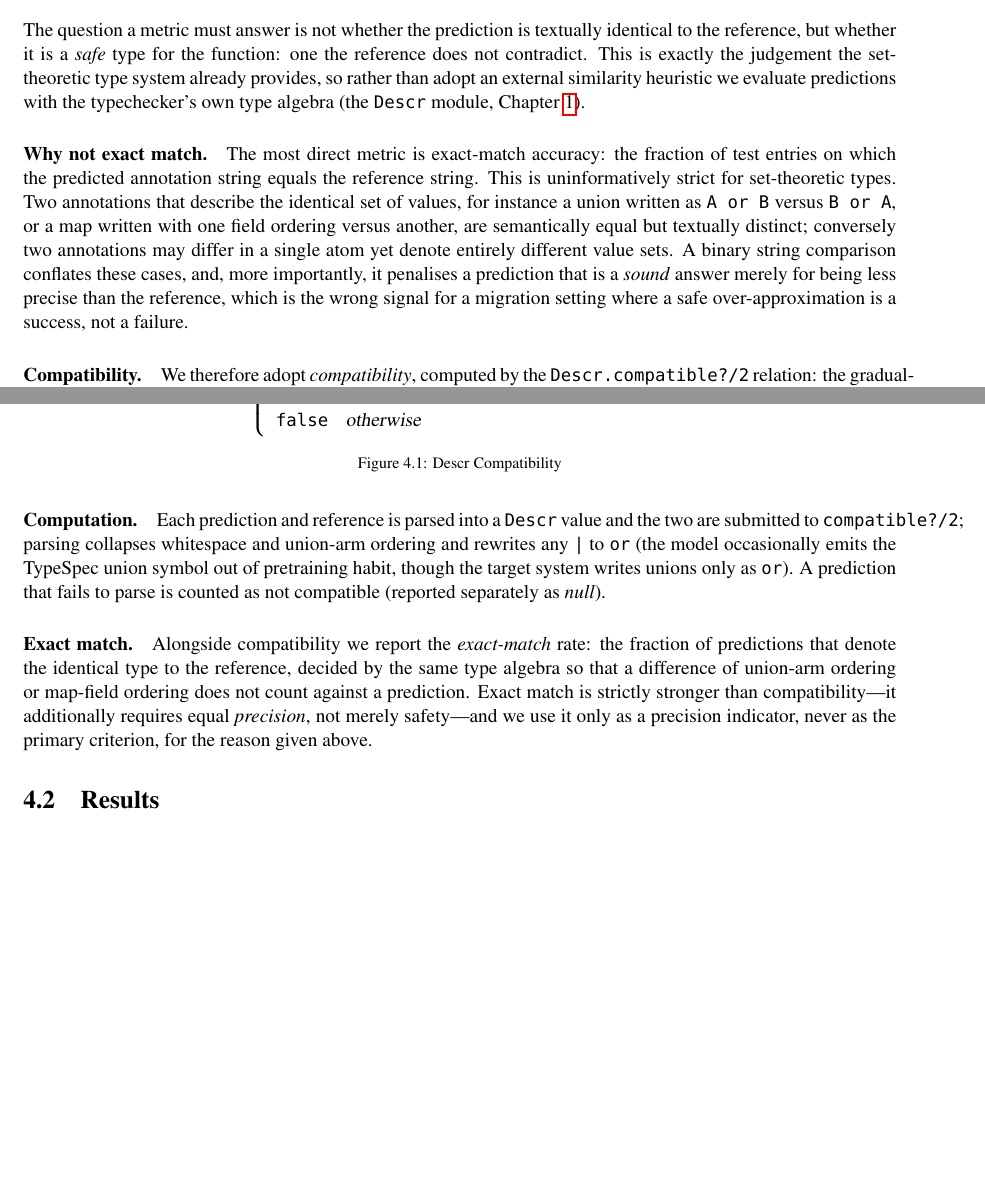
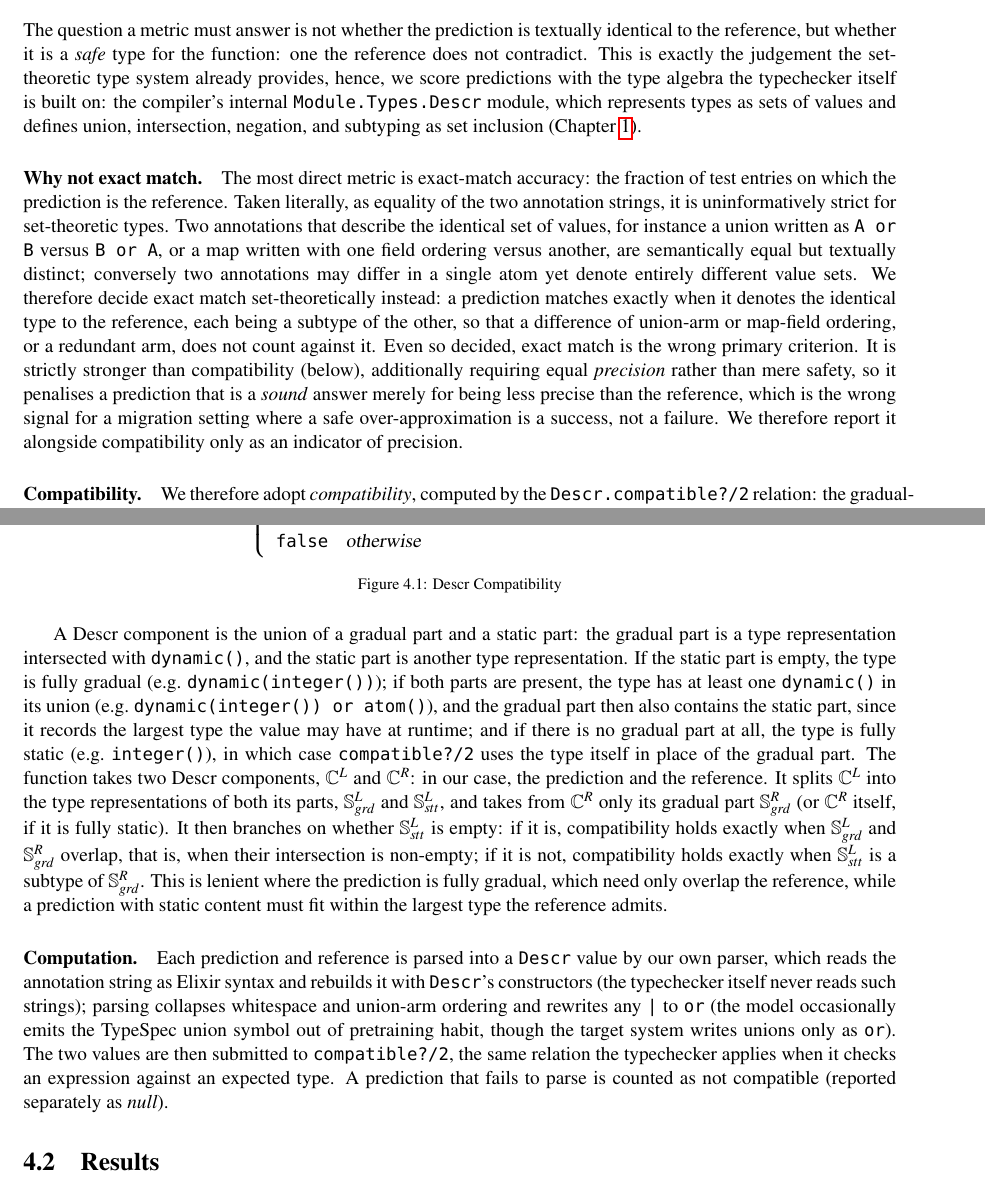
Before and after one commit to KyleJYKim/type_migrator, a LaTeX thesis (thesis/main.tex, which reads thesis/sections/llm-type-prediction.tex): two parts of pages 56 and 57 of 80, joined at a grey line, cut so that both start at the same text, the shorter picture padded with empty space. Compiled offline with pdfLaTeX.

Commit message:
add compatibility description

```diff
--- a/thesis/sections/llm-type-prediction.tex
+++ b/thesis/sections/llm-type-prediction.tex
@@ -242,13 +242,16 @@ Because the target is a set-theoretic type, we evaluate a prediction not by text
 \label{sec:compatibility-eval}
 
 The question a metric must answer is not whether the prediction is textually identical to the reference, but whether it is a \emph{safe} type for the function: one the reference does not contradict.
-This is exactly the judgement the set-theoretic type system already provides, so rather than adopt an external similarity heuristic we evaluate predictions with the typechecker's own type algebra (the \texttt{Descr} module, Chapter~\ref{ch:formalisation}).
+This is exactly the judgement the set-theoretic type system already provides, hence, we score predictions with the type algebra the typechecker itself is built on: the compiler's internal \texttt{Module.Types.Descr} module, which represents types as sets of values and defines union, intersection, negation, and subtyping as set inclusion (Chapter~\ref{ch:formalisation}).
 
 \paragraph{Why not exact match.}
-The most direct metric is exact-match accuracy: the fraction of test entries on which the predicted annotation string equals the reference string.
-This is uninformatively strict for set-theoretic types.
+The most direct metric is exact-match accuracy: the fraction of test entries on which the prediction is the reference.
+Taken literally, as equality of the two annotation strings, it is uninformatively strict for set-theoretic types.
 Two annotations that describe the identical set of values, for instance a union written as \texttt{A or B} versus \texttt{B or A}, or a map written with one field ordering versus another, are semantically equal but textually distinct; conversely two annotations may differ in a single atom yet denote entirely different value sets.
-A binary string comparison conflates these cases, and, more importantly, it penalises a prediction that is a \emph{sound} answer merely for being less precise than the reference, which is the wrong signal for a migration setting where a safe over-approximation is a success, not a failure.
+We therefore decide exact match set-theoretically instead: a prediction matches exactly when it denotes the identical type to the reference, each being a subtype of the other, so that a difference of union-arm or map-field ordering, or a redundant arm, does not count against it.
+Even so decided, exact match is the wrong primary criterion.
+It is strictly stronger than compatibility (below), additionally requiring equal \emph{precision} rather than mere safety, so it penalises a prediction that is a \emph{sound} answer merely for being less precise than the reference, which is the wrong signal for a migration setting where a safe over-approximation is a success, not a failure.
+We therefore report it alongside compatibility only as an indicator of precision.
 
 \paragraph{Compatibility.}
 We therefore adopt \emph{compatibility}, computed by the \texttt{Descr.compatible?/2} relation: the gradual-typing consistency judgement of the set-theoretic system itself.
@@ -295,13 +298,17 @@ Formally, where $\DTR$ represents a Descr component, $\ETR$ an Elixir type, $\ET
    \label{app:descr_compatibility}
 \end{figure}
 
+A Descr component is the union of a gradual part and a static part: the gradual part is a type representation intersected with \texttt{dynamic()}, and the static part is another type representation.
+If the static part is empty, the type is fully gradual (e.g.\ \texttt{dynamic(integer())}); if both parts are present, the type has at least one \texttt{dynamic()} in its union (e.g.\ \texttt{dynamic(integer()) or atom()}), and the gradual part then also contains the static part, since it records the largest type the value may have at runtime; and if there is no gradual part at all, the type is fully static (e.g.\ \texttt{integer()}), in which case \texttt{compatible?/2} uses the type itself in place of the gradual part.
+The function takes two Descr components, $\DTR^L$ and $\DTR^R$: in our case, the prediction and the reference.
+It splits $\DTR^L$ into the type representations of both its parts, $\DSR^L_{grd}$ and $\DSR^L_{stt}$, and takes from $\DTR^R$ only its gradual part $\DSR^R_{grd}$ (or $\DTR^R$ itself, if it is fully static).
+It then branches on whether $\DSR^L_{stt}$ is empty: if it is, compatibility holds exactly when $\DSR^L_{grd}$ and $\DSR^R_{grd}$ overlap, that is, when their intersection is non-empty; if it is not, compatibility holds exactly when $\DSR^L_{stt}$ is a subtype of $\DSR^R_{grd}$.
+This is lenient where the prediction is fully gradual, which need only overlap the reference, while a prediction with static content must fit within the largest type the reference admits.
+
 \paragraph{Computation.}
-Each prediction and reference is parsed into a \texttt{Descr} value and the two are submitted to \texttt{compatible?/2}; parsing collapses whitespace and union-arm ordering and rewrites any \texttt{|} to \texttt{or} (the model occasionally emits the TypeSpec union symbol out of pretraining habit, though the target system writes unions only as \texttt{or}).
+Each prediction and reference is parsed into a \texttt{Descr} value by our own parser, which reads the annotation string as Elixir syntax and rebuilds it with \texttt{Descr}'s constructors (the typechecker itself never reads such strings); parsing collapses whitespace and union-arm ordering and rewrites any \texttt{|} to \texttt{or} (the model occasionally emits the TypeSpec union symbol out of pretraining habit, though the target system writes unions only as \texttt{or}).
+The two values are then submitted to \texttt{compatible?/2}, the same relation the typechecker applies when it checks an expression against an expected type.
 A prediction that fails to parse is counted as not compatible (reported separately as \emph{null}).
-
-\paragraph{Exact match.}
-Alongside compatibility we report the \emph{exact-match} rate: the fraction of predictions that denote the identical type to the reference, decided by the same type algebra so that a difference of union-arm ordering or map-field ordering does not count against a prediction.
-Exact match is strictly stronger than compatibility---it additionally requires equal \emph{precision}, not merely safety---and we use it only as a precision indicator, never as the primary criterion, for the reason given above.
 
 \section{Results}
 \label{sec:llm-results}
```
Also changed, not shown: thesis/main.bbl, thesis/main.pdf, 2 other files.
